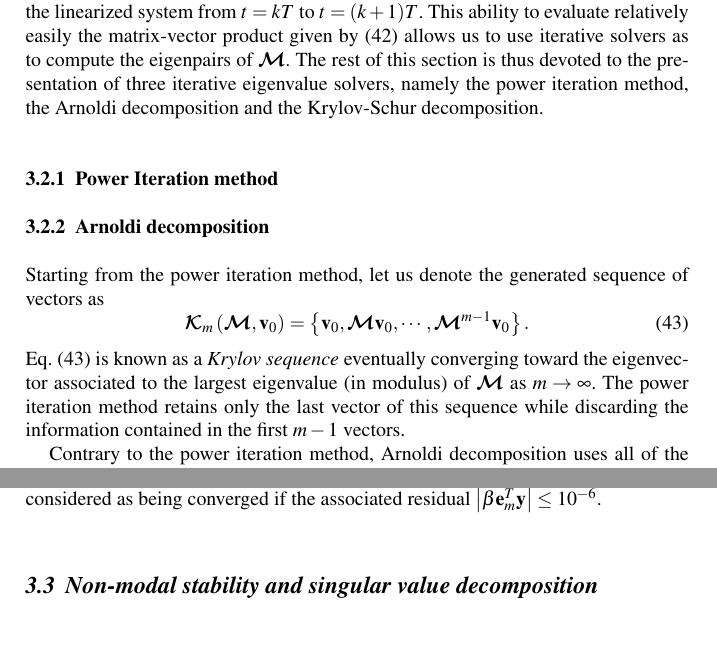
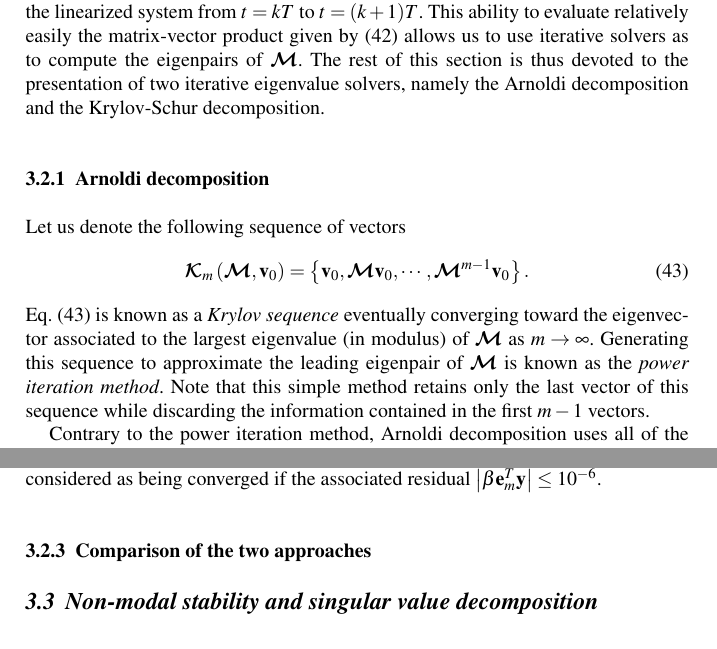
Before and after one commit to JIMMY-KSU/Time-stepping-and-Krylov-methods-for-large-scale-instability-problems, a LaTeX thesis (Main.tex, which reads S3_Numerics.tex): two parts of pages 17 and 21 of 22, joined at a grey line, cut so that both start at the same text. Compiled offline with pdfLaTeX.

```diff
--- a/S3_Numerics.tex
+++ b/S3_Numerics.tex
@@ -180,21 +180,21 @@
   \end{equation}
   where $\mathbfcal{M} = \exp \left( \mathbfcal{A} T \right)$ is the exponential propagator already introduced in \textsection \ref{subsec: theory -- linear stability}, \textsection \ref{subsubsec: theory -- optimal perturbation}, and \textsection \ref{subsubsec: numerics -- newton-krylov methods}, and where $T$ is the sampling period. The system is then linearly unstable if at least one eigenvalue $\mu$ of $\mathbfcal{M}$ lies outside the unit disk, i.e. $\vert \mu \vert > 1$.
 
-  As discussed previously, although one cannot explicitly assemble the exponential propagator $\mathbfcal{M}$, its action onto a given vector $\mathbf{x}_k$ simply amounts to march in time the linearized system from $t = kT$ to $t = (k+1)T$. This ability to evaluate relatively easily the matrix-vector product given by \eqref{eq: numerics -- discrete-time linear system} allows us to use iterative solvers as to compute the eigenpairs of $\mathbfcal{M}$. The rest of this section is thus devoted to the presentation of three iterative eigenvalue solvers, namely the power iteration method, the Arnoldi decomposition and the Krylov-Schur decomposition.
-    %-----> Power Iteration.
-    \subsubsection{Power Iteration method}
-    \label{subsubsec: numerics -- power iteration}
+  As discussed previously, although one cannot explicitly assemble the exponential propagator $\mathbfcal{M}$, its action onto a given vector $\mathbf{x}_k$ simply amounts to march in time the linearized system from $t = kT$ to $t = (k+1)T$. This ability to evaluate relatively easily the matrix-vector product given by \eqref{eq: numerics -- discrete-time linear system} allows us to use iterative solvers as to compute the eigenpairs of $\mathbfcal{M}$. The rest of this section is thus devoted to the presentation of two iterative eigenvalue solvers, namely the Arnoldi decomposition and the Krylov-Schur decomposition.
+    % %-----> Power Iteration.
+    % \subsubsection{Power Iteration method}
+    % \label{subsubsec: numerics -- power iteration}
 
     %-----> Arnoldi decomposition.
     \subsubsection{Arnoldi decomposition}
     \label{subsubsec: numerics -- arnoldi}
 
-    Starting from the power iteration method, let us denote the generated sequence of vectors as
+    Let us denote the following sequence of vectors
     \begin{equation}
       \mathbfcal{K}_m\left( \mathbfcal{M}, \mathbf{v}_0 \right) = \left\{ \mathbf{v}_0, \mathbfcal{M}\mathbf{v}_0, \cdots, \mathbfcal{M}^{m-1} \mathbf{v}_0 \right\}.
       \label{eq: numerics -- krylov sequence}
     \end{equation}
-    Eq. \eqref{eq: numerics -- krylov sequence} is known as a \emph{Krylov sequence} eventually converging toward the eigenvector associated to the largest eigenvalue (in modulus) of $\mathbfcal{M}$ as $m \to \infty$. The power iteration method retains only the last vector of this sequence while discarding the information contained in the first $m-1$ vectors.
+    Eq. \eqref{eq: numerics -- krylov sequence} is known as a \emph{Krylov sequence} eventually converging toward the eigenvector associated to the largest eigenvalue (in modulus) of $\mathbfcal{M}$ as $m \to \infty$. Generating this sequence to approximate the leading eigenpair of $\mathbfcal{M}$ is known as the \emph{power iteration method}. Note that this simple method retains only the last vector of this sequence while discarding the information contained in the first $m-1$ vectors.
 
     Contrary to the power iteration method, Arnoldi decomposition uses all of the information contained in the Krylov sequence \eqref{eq: numerics -- krylov sequence} as to compute better estimates of the leading eigenvalues of $\mathbfcal{M}$. Readers can easily be convinced that the Krylov sequence \eqref{eq: numerics -- krylov sequence} obeys
     \begin{equation}
@@ -305,6 +305,8 @@
     \end{equation}
     with $(\mu_{\mathbf B},\mathbf{y})$ a given eigenpair of the matrix $\mathbfcal{B}_m$. If the right hand side $\left| \beta {\mathbf e}_{m}^T{\mathbf y} \right|$ is smaller than a given tolerance, then the Ritz pair $(\mu_{\mathbf B}, \mathbfcal{V}_m {\mathbf y})$ provides a good approximation to the eigenpair $(\mu, \hat{\mathbf u})$ of the original matrix $\mathbfcal{M}$. A Ritz value is generally considered as being converged if the associated residual $\left| \beta {\mathbf e}_{m}^T{\mathbf y} \right| \le 10^{-6}$.
 
+    %-----> Comparisons.
+    \subsubsection{Comparison of the two approaches}
 
   %%%%%%%%%%%%%%%%%%%%%%%%%%%%%%%%%%%%%%%%%%%%%%%%
   %%%%%                                      %%%%%
```
Also changed, not shown: Main.pdf.
